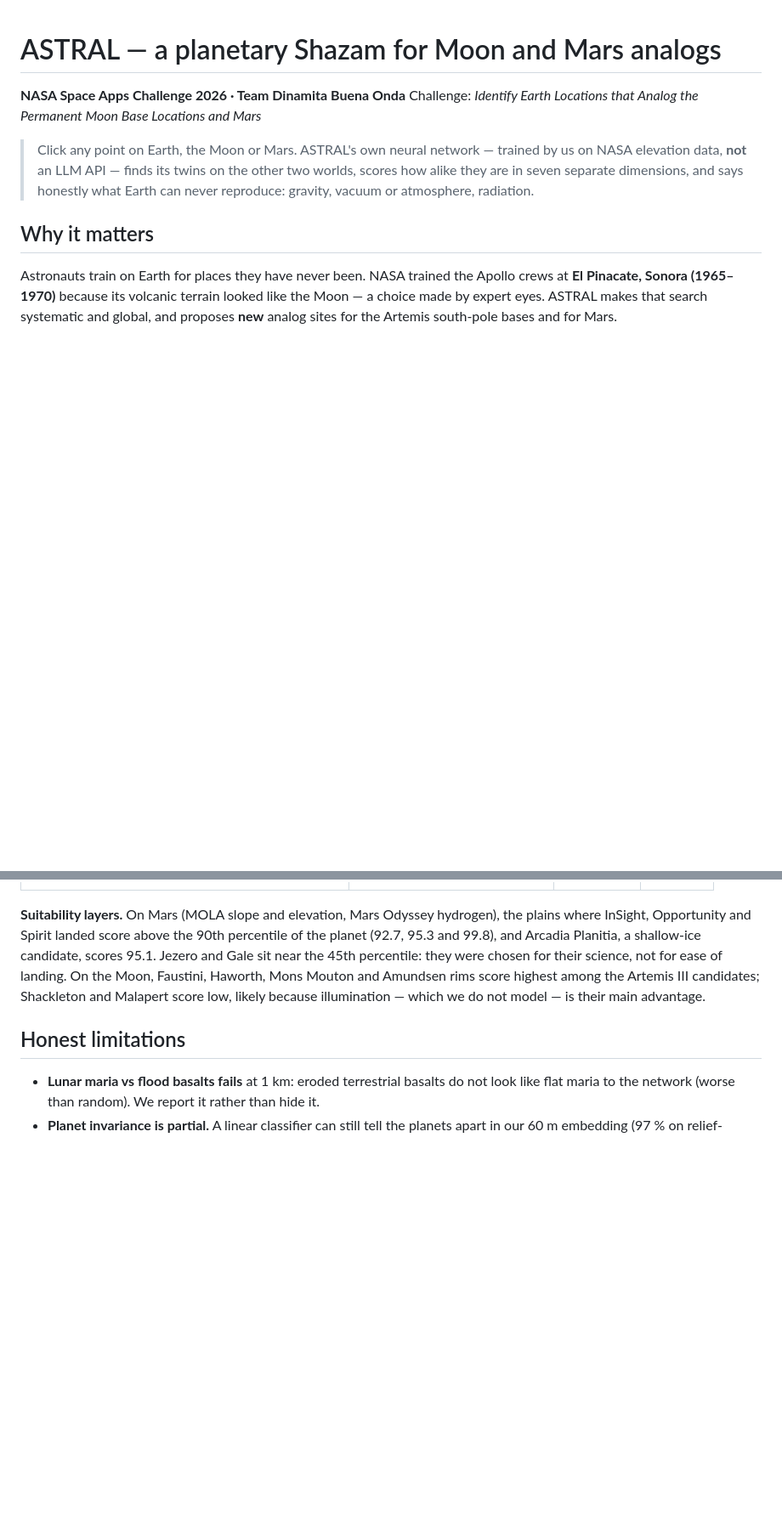
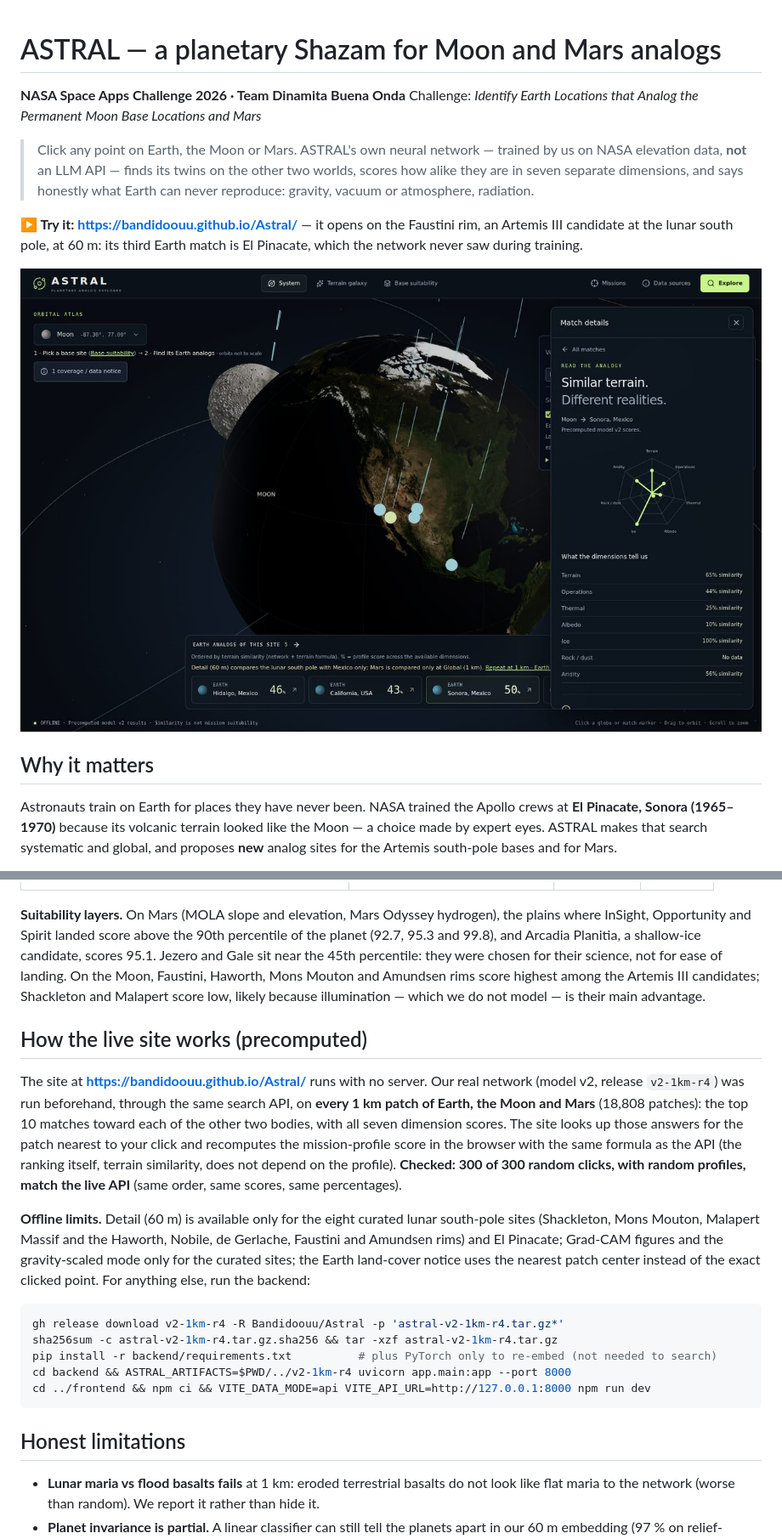
Before and after one commit to Bandidoouu/Astral, a Markdown page: README.md, 2 parts joined by grey strips. Shown at 85% size. Rendered like a GitHub page; pictures changed too: docs/img/astral-faustini-pinacate.jpg (added); blank space fills up the shorter version.

Commit message:
Docs: live-site link and screenshot in README, how the precomputed site works (300/300 clicks match the API) and its offline limits, submission links, project status line

````diff
--- a/README.md
+++ b/README.md
@@ -7,6 +7,12 @@ Challenge: *Identify Earth Locations that Analog the Permanent Moon Base Locatio
 > us on NASA elevation data, **not** an LLM API — finds its twins on the other two
 > worlds, scores how alike they are in seven separate dimensions, and says honestly
 > what Earth can never reproduce: gravity, vacuum or atmosphere, radiation.
+
+**▶ Try it: https://bandidoouu.github.io/Astral/** — it opens on the Faustini rim, an
+Artemis III candidate at the lunar south pole, at 60 m: its third Earth match is El Pinacate,
+which the network never saw during training.
+
+![ASTRAL: Faustini rim (Moon) and its Earth analogs; El Pinacate, Sonora, is the third match](docs/img/astral-faustini-pinacate.jpg)
 
 ## Why it matters
 
@@ -98,6 +104,31 @@ not for ease of landing. On the Moon, Faustini, Haworth, Mons Mouton and Amundse
 score highest among the Artemis III candidates; Shackleton and Malapert score low,
 likely because illumination — which we do not model — is their main advantage.
 
+## How the live site works (precomputed)
+
+The site at **https://bandidoouu.github.io/Astral/** runs with no server. Our real network
+(model v2, release `v2-1km-r4`) was run beforehand, through the same search API, on
+**every 1 km patch of Earth, the Moon and Mars** (18,808 patches): the top 10 matches toward
+each of the other two bodies, with all seven dimension scores. The site looks up those
+answers for the patch nearest to your click and recomputes the mission-profile score in the
+browser with the same formula as the API (the ranking itself, terrain similarity, does not
+depend on the profile). **Checked: 300 of 300 random clicks, with random profiles, match the
+live API** (same order, same scores, same percentages).
+
+**Offline limits.** Detail (60 m) is available only for the eight curated lunar south-pole sites
+(Shackleton, Mons Mouton, Malapert Massif and the Haworth, Nobile, de Gerlache, Faustini and
+Amundsen rims) and El Pinacate; Grad-CAM figures and the
+gravity-scaled mode only for the curated sites; the Earth land-cover notice uses the nearest
+patch center instead of the exact clicked point. For anything else, run the backend:
+
+```bash
+gh release download v2-1km-r4 -R Bandidoouu/Astral -p 'astral-v2-1km-r4.tar.gz*'
+sha256sum -c astral-v2-1km-r4.tar.gz.sha256 && tar -xzf astral-v2-1km-r4.tar.gz
+pip install -r backend/requirements.txt          # plus PyTorch only to re-embed (not needed to search)
+cd backend && ASTRAL_ARTIFACTS=$PWD/../v2-1km-r4 uvicorn app.main:app --port 8000
+cd ../frontend && npm ci && VITE_DATA_MODE=api VITE_API_URL=http://127.0.0.1:8000 npm run dev
+```
+
 ## Honest limitations
 
 - **Lunar maria vs flood basalts fails** at 1 km: eroded terrestrial basalts do not look
````
Also changed, not shown: other parts of README.md (+1 -1 lines), CLAUDE.md (+9 -9 lines), docs/submission.md (+31 -0 lines).
